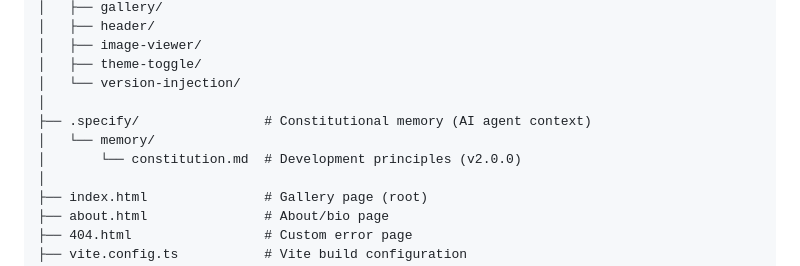
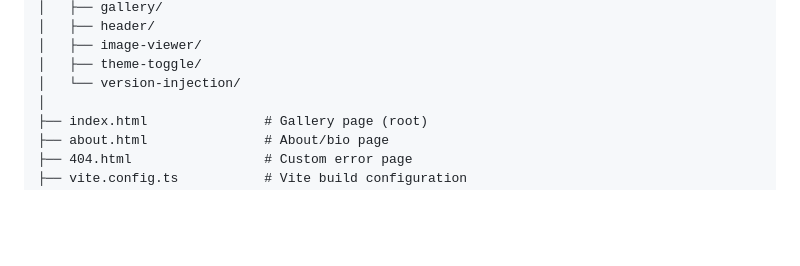
Before and after one commit to richardkdrew/richarddrew.photography, a Markdown page: docs/ARCHITECTURE.md, the part around the change. Drawn GitHub-style; blank space fills up the shorter version.

Commit message:
docs: remove stale .specify/ entry from directory structure

```diff
--- a/docs/ARCHITECTURE.md
+++ b/docs/ARCHITECTURE.md
@@ -249,10 +249,6 @@ richarddrew.photography/
 │   ├── image-viewer/
 │   ├── theme-toggle/
 │   └── version-injection/
-│
-├── .specify/                # Constitutional memory (AI agent context)
-│   └── memory/
-│       └── constitution.md  # Development principles (v2.0.0)
 │
 ├── index.html               # Gallery page (root)
 ├── about.html               # About/bio page
```
